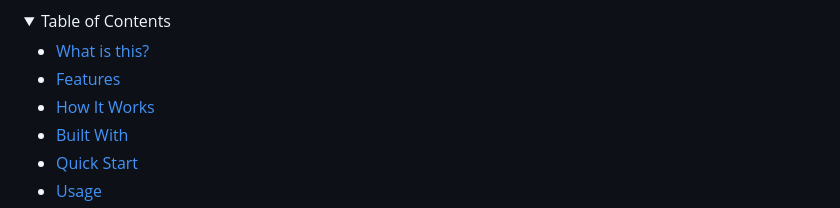
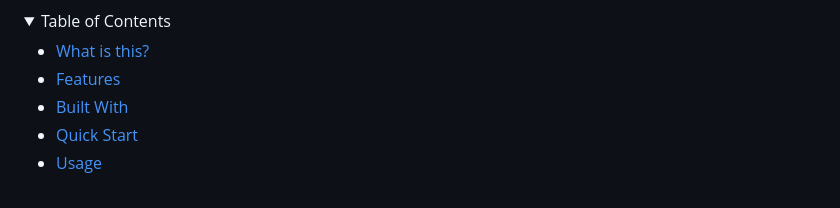
Before and after one commit to Sofian-bll/pplx-web-query, a Markdown page: README.md, the part around one of its changes. Drawn GitHub-style.

```diff
--- a/README.md
+++ b/README.md
@@ -25,7 +25,6 @@
 
 - [What is this?](#what-is-this)
 - [Features](#features)
-- [How It Works](#how-it-works)
 - [Built With](#built-with)
 - [Quick Start](#quick-start)
 - [Usage](#usage)
```
Also changed, not shown: other parts of README.md (+0 -18 lines), README.fr.md (+0 -19 lines).
